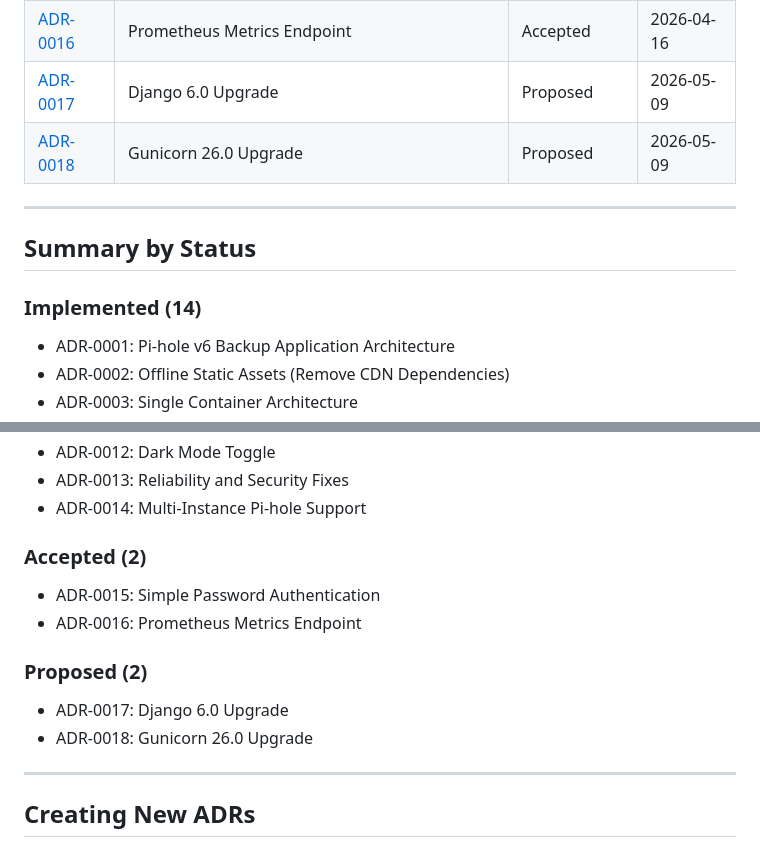
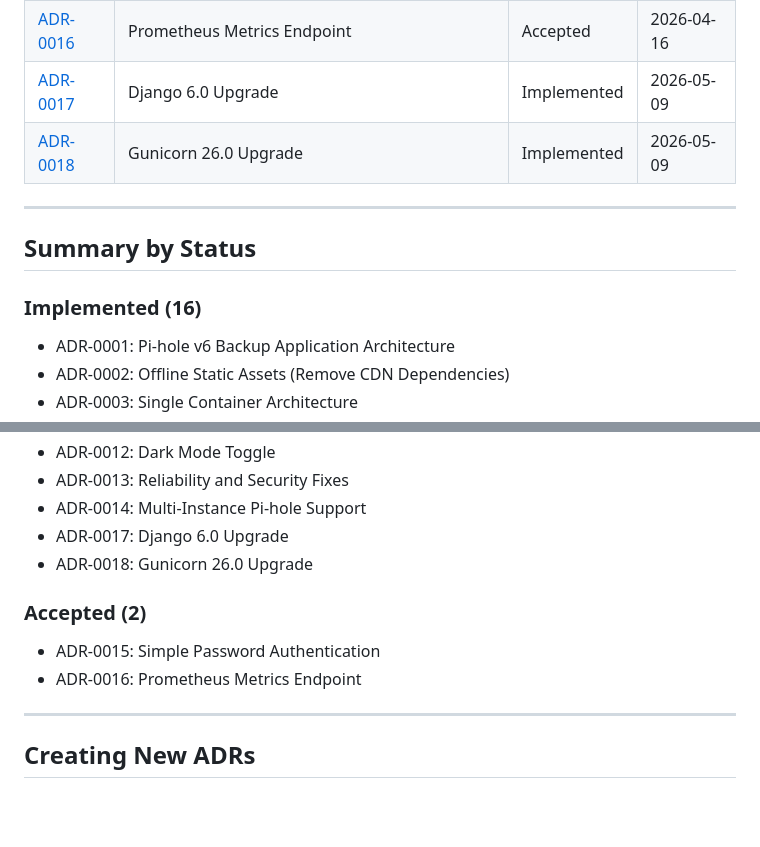
Before and after one commit to pihole-checkpoint/pihole-checkpoint, a Markdown page: docs/adr/0000-index.md, 2 parts joined by grey strips. Rendered like a GitHub page; blank space fills up the shorter version.

Commit message:
docs(adr): mark ADR-0017 and ADR-0018 Implemented (#36)
Django 6.0 upgrade (#35) and gunicorn 26.0 upgrade (#34) have shipped
to main. Flips both ADRs from Proposed → Implemented and updates the
index counts (Implemented 14 → 16, Proposed 2 → 0).

```diff
--- a/docs/adr/0000-index.md
+++ b/docs/adr/0000-index.md
@@ -36,14 +36,14 @@ This document serves as the index for all Architecture Decision Records (ADRs) i
 | [ADR-0014](0014-multi-instance-support.md) | Multi-Instance Pi-hole Support | Implemented | 2026-04-07 |
 | [ADR-0015](0015-simple-password-authentication.md) | Simple Password Authentication | Accepted | 2026-04-14 |
 | [ADR-0016](0016-prometheus-metrics-endpoint.md) | Prometheus Metrics Endpoint | Accepted | 2026-04-16 |
-| [ADR-0017](0017-django-6-upgrade.md) | Django 6.0 Upgrade | Proposed | 2026-05-09 |
-| [ADR-0018](0018-gunicorn-26-upgrade.md) | Gunicorn 26.0 Upgrade | Proposed | 2026-05-09 |
+| [ADR-0017](0017-django-6-upgrade.md) | Django 6.0 Upgrade | Implemented | 2026-05-09 |
+| [ADR-0018](0018-gunicorn-26-upgrade.md) | Gunicorn 26.0 Upgrade | Implemented | 2026-05-09 |
 
 ---
 
 ## Summary by Status
 
-### Implemented (14)
+### Implemented (16)
 - ADR-0001: Pi-hole v6 Backup Application Architecture
 - ADR-0002: Offline Static Assets (Remove CDN Dependencies)
 - ADR-0003: Single Container Architecture
@@ -58,14 +58,12 @@ This document serves as the index for all Architecture Decision Records (ADRs) i
 - ADR-0012: Dark Mode Toggle
 - ADR-0013: Reliability and Security Fixes
 - ADR-0014: Multi-Instance Pi-hole Support
+- ADR-0017: Django 6.0 Upgrade
+- ADR-0018: Gunicorn 26.0 Upgrade
 
 ### Accepted (2)
 - ADR-0015: Simple Password Authentication
 - ADR-0016: Prometheus Metrics Endpoint
-
-### Proposed (2)
-- ADR-0017: Django 6.0 Upgrade
-- ADR-0018: Gunicorn 26.0 Upgrade
 
 ---
 
```
Also changed, not shown: docs/adr/0017-django-6-upgrade.md (+1 -1 lines), docs/adr/0018-gunicorn-26-upgrade.md (+1 -1 lines).
